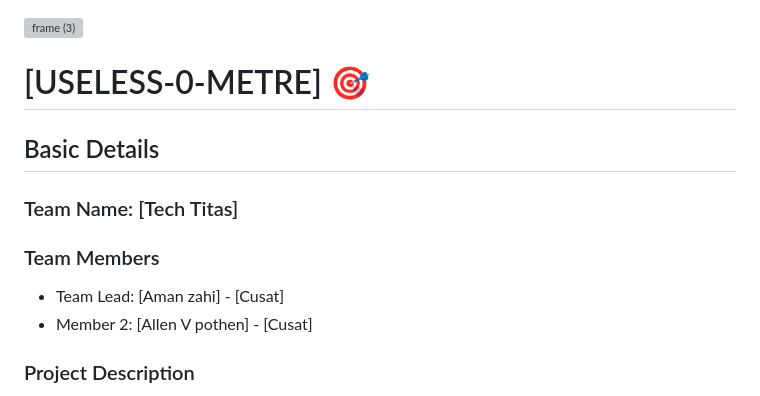
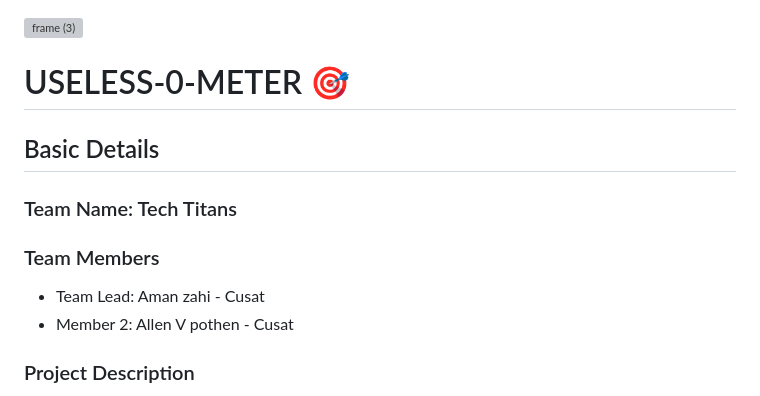
Before and after one commit to allenvpothen/titanProgram, a Markdown page: README.md, the part around one of its changes. GitHub-like rendering; grey boxes are pictures that could not be loaded.

```diff
--- a/README.md
+++ b/README.md
@@ -1,16 +1,16 @@
 <img width="3188" height="1202" alt="frame (3)" src="https://github.com/user-attachments/assets/517ad8e9-ad22-457d-9538-a9e62d137cd7" />
 
 
-# [USELESS-0-METRE] 🎯
+# USELESS-0-METER 🎯
 
 
 ## Basic Details
-### Team Name: [Tech Titas]
+### Team Name: Tech Titans
 
 
 ### Team Members
-- Team Lead: [Aman zahi] - [Cusat]
-- Member 2: [Allen V pothen] - [Cusat]
+- Team Lead: Aman zahi - Cusat
+- Member 2:  Allen V pothen  -  Cusat
 
 
 ### Project Description
```
Also changed, not shown: other parts of README.md (+19 -25 lines).
